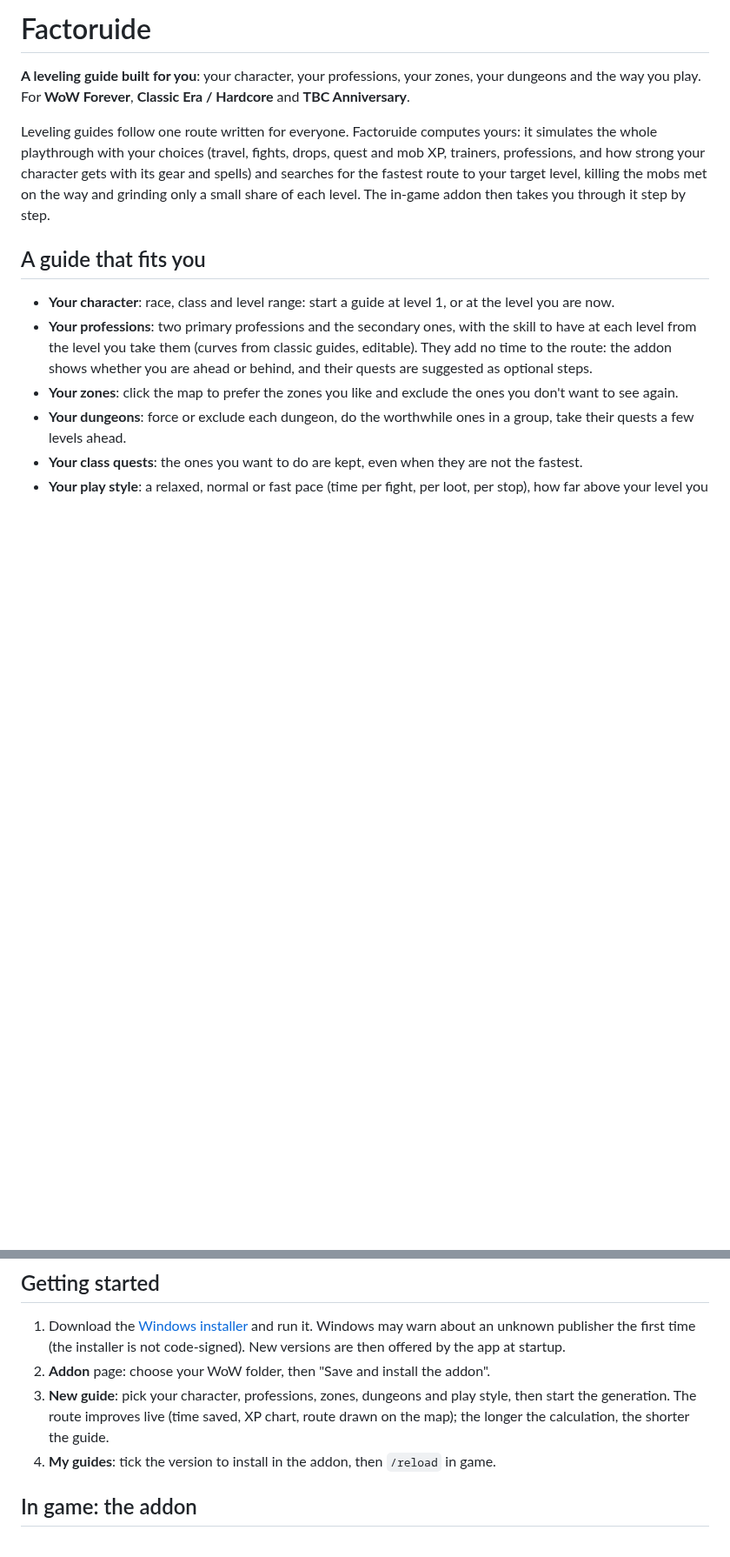
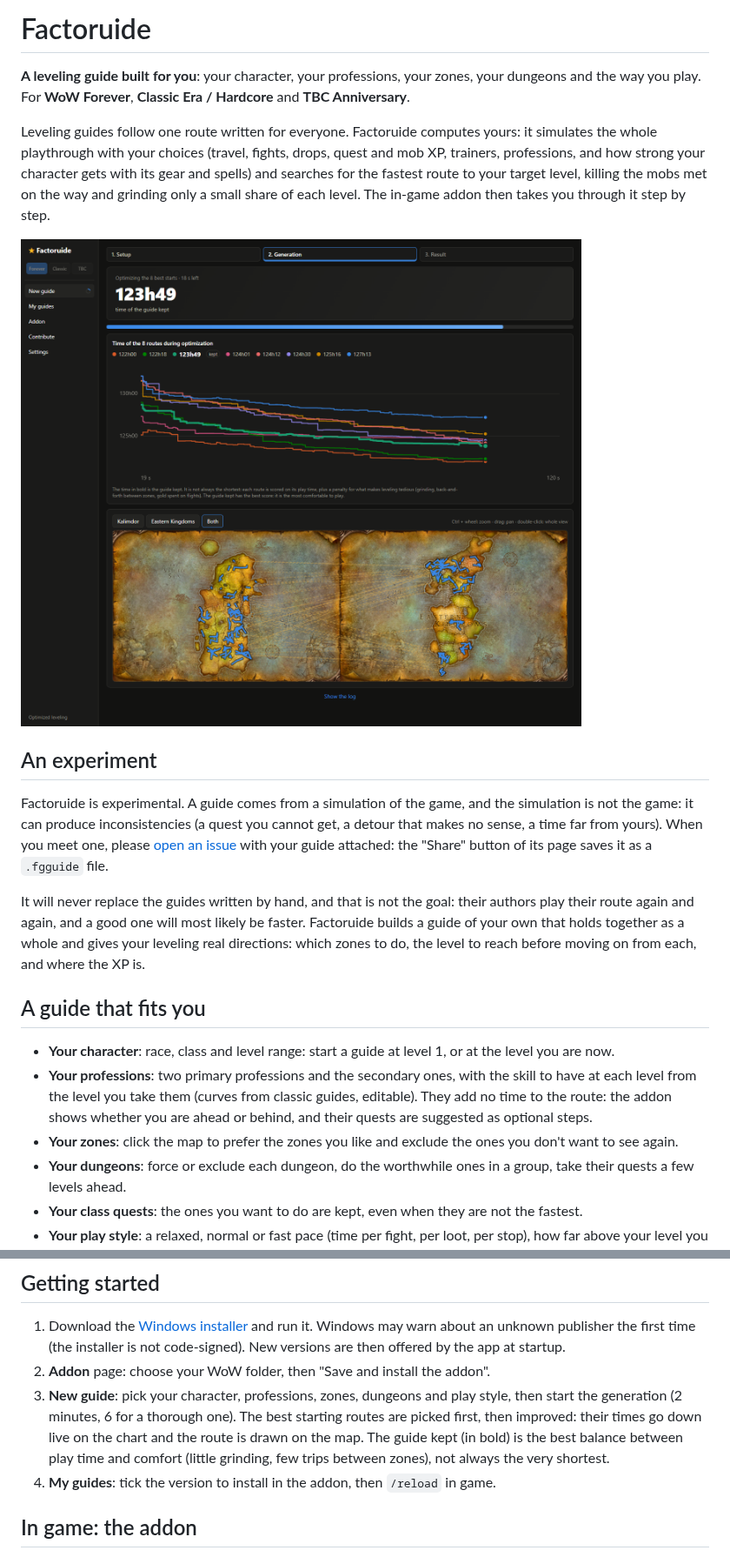
Before and after one commit to brouznouf/factoruide, a Markdown page: README.md, 2 parts joined by grey strips. Shown at 87% size. GitHub-like rendering; pictures changed too: docs/generation.png (added); blank space fills up the shorter version.

```diff
--- a/README.md
+++ b/README.md
@@ -8,6 +8,21 @@ the whole playthrough with your choices (travel, fights, drops, quest and mob XP
 professions, and how strong your character gets with its gear and spells) and searches for the
 fastest route to your target level, killing the mobs met on the way and grinding only a small
 share of each level. The in-game addon then takes you through it step by step.
+
+![Generating a guide: the times of the best routes improving live, the guide kept in bold, and the route on the map](docs/generation.png)
+
+## An experiment
+
+Factoruide is experimental. A guide comes from a simulation of the game, and the simulation is
+not the game: it can produce inconsistencies (a quest you cannot get, a detour that makes no
+sense, a time far from yours). When you meet one, please
+[open an issue](https://github.com/brouznouf/factoruide/issues) with your guide attached: the
+"Share" button of its page saves it as a `.fgguide` file.
+
+It will never replace the guides written by hand, and that is not the goal: their authors play
+their route again and again, and a good one will most likely be faster. Factoruide builds a
+guide of your own that holds together as a whole and gives your leveling real directions: which
+zones to do, the level to reach before moving on from each, and where the XP is.
 
 ## A guide that fits you
 
@@ -49,8 +64,10 @@ share of each level. The in-game addon then takes you through it step by step.
    code-signed). New versions are then offered by the app at startup.
 2. **Addon** page: choose your WoW folder, then "Save and install the addon".
 3. **New guide**: pick your character, professions, zones, dungeons and play style, then start
-   the generation. The route improves live (time saved, XP chart, route drawn on the map); the
-   longer the calculation, the shorter the guide.
+   the generation (2 minutes, 6 for a thorough one). The best starting routes are picked first,
+   then improved: their times go down live on the chart and the route is drawn on the map. The
+   guide kept (in bold) is the best balance between play time and comfort (little grinding, few
+   trips between zones), not always the very shortest.
 4. **My guides**: tick the version to install in the addon, then `/reload` in game.
 
 ## In game: the addon
```
Also changed, not shown: CHANGELOG.md (+8 -0 lines), 16 other files.
